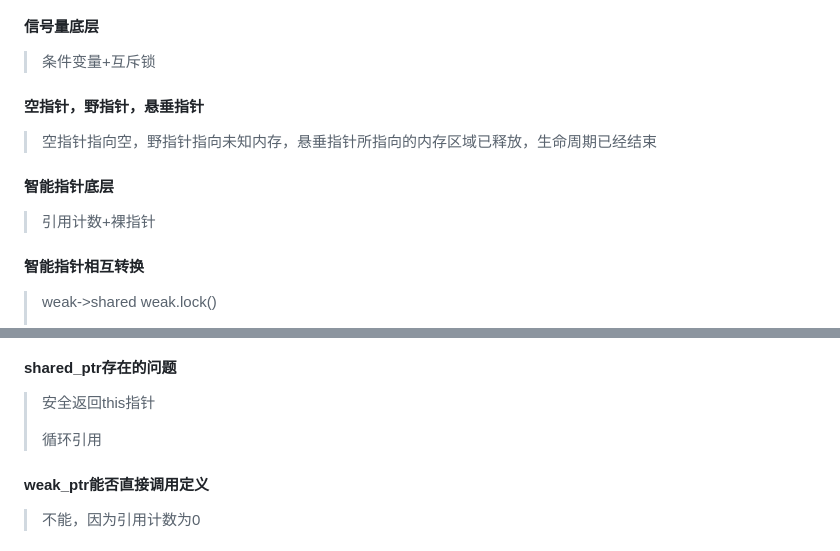
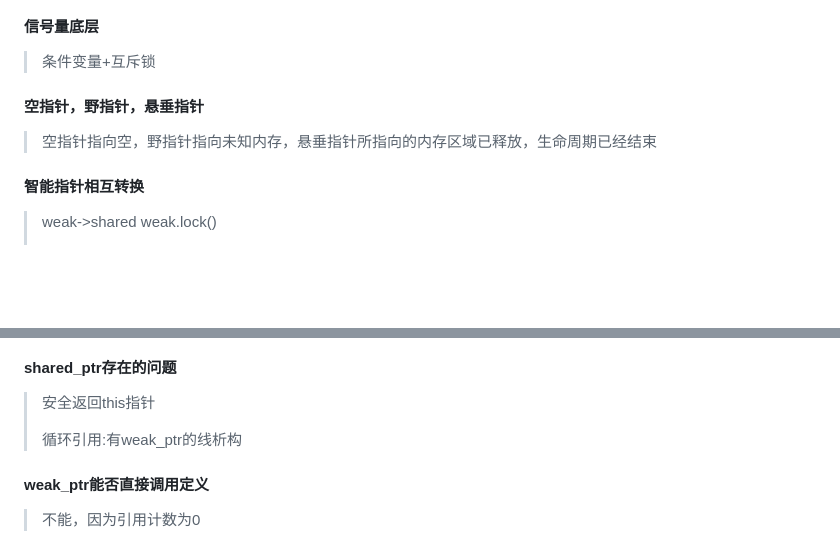
Before and after one commit to aloser6/Interview, a Markdown page: cpp.md, 2 parts joined by grey strips. Rendered like a GitHub page; blank space fills up the shorter version.

```diff
--- a/cpp.md
+++ b/cpp.md
@@ -54,8 +54,6 @@
 > 条件变量+互斥锁
 #### 空指针，野指针，悬垂指针
 > 空指针指向空，野指针指向未知内存，悬垂指针所指向的内存区域已释放，生命周期已经结束
-#### 智能指针底层
-> 引用计数+裸指针
 #### 智能指针相互转换
 > weak->shared  weak.lock()
 >
@@ -69,7 +67,7 @@
 #### shared_ptr存在的问题
 > 安全返回this指针
 >
-> 循环引用
+> 循环引用:有weak_ptr的线析构
 #### weak_ptr能否直接调用定义
 > 不能，因为引用计数为0
 #### 静态多态和动态多态的实现原理
```
